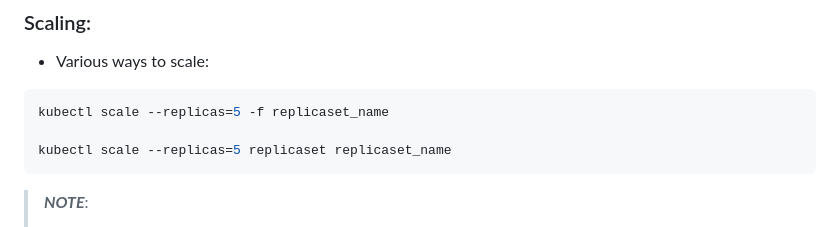
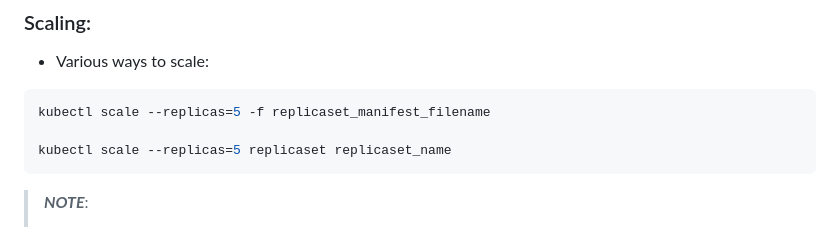
Before and after one commit to saimanasak/kubernetes, a Markdown page: replicasets/basic-rs-nginx/rs-nginx.md, the part around the change. Rendered like a GitHub page.

Commit message:
fix: Modified command

````diff
--- a/replicasets/basic-rs-nginx/rs-nginx.md
+++ b/replicasets/basic-rs-nginx/rs-nginx.md
@@ -157,7 +157,7 @@ kubectl delete rs my-nginx-rs
 ### Scaling:
 - Various ways to scale:
 ```bash
-kubectl scale --replicas=5 -f replicaset_name
+kubectl scale --replicas=5 -f replicaset_manifest_filename
 
 kubectl scale --replicas=5 replicaset replicaset_name
 ```
````
